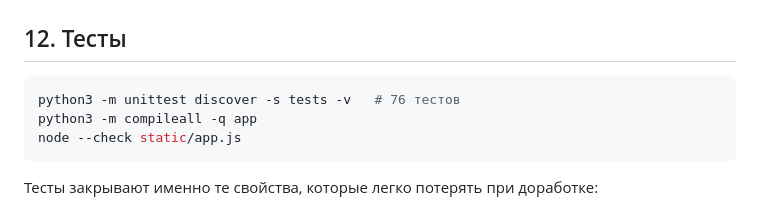
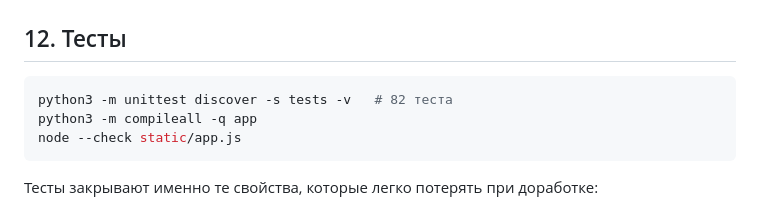
Before and after one commit to sNibaAdeka/campustrace, a Markdown page: README.md, the part around the change. Drawn GitHub-style.

````diff
--- a/README.md
+++ b/README.md
@@ -400,7 +400,7 @@ docker run -p 8000:8000 -v campustrace-data:/data \
 ## 12. Тесты
 
 ```bash
-python3 -m unittest discover -s tests -v   # 76 тестов
+python3 -m unittest discover -s tests -v   # 82 теста
 python3 -m compileall -q app
 node --check static/app.js
 ```
````
Also changed, not shown: docs/PRESENTATION.md (+1 -1 lines), docs/REVISION.md (added, +34 -0 lines).
